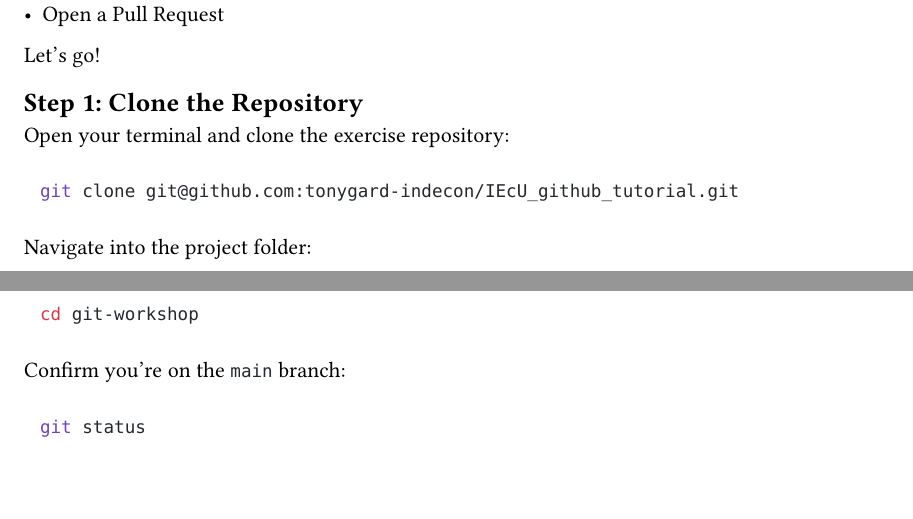
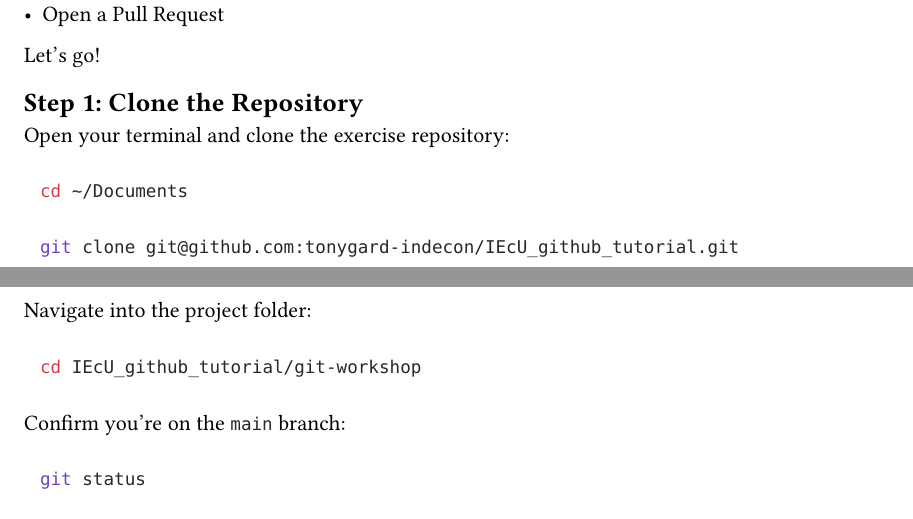
Before and after one commit to tonygard-indecon/IEcU_github_tutorial, a Quarto document (git_github_tutorial.qmd): two parts of pages 9 and 10 of 14, joined at a grey line, cut so that both start at the same text, the shorter picture padded with empty space. The pictures show the output file git_github_tutorial.pdf that the author committed with the source.

Commit message:
update directory in excercise

````diff
--- a/git_github_tutorial.qmd
+++ b/git_github_tutorial.qmd
@@ -405,13 +405,15 @@ Let's go!
 Open your terminal and clone the exercise repository:
 
 ```bash
+cd ~/Documents
+
 git clone git@github.com:tonygard-indecon/IEcU_github_tutorial.git
 ```
 
 Navigate into the project folder:
 
 ```bash
-cd git-workshop
+cd IEcU_github_tutorial/git-workshop
 ```
 
 Confirm you're on the `main` branch:
````
Also changed, not shown: git_github_tutorial.pdf.
